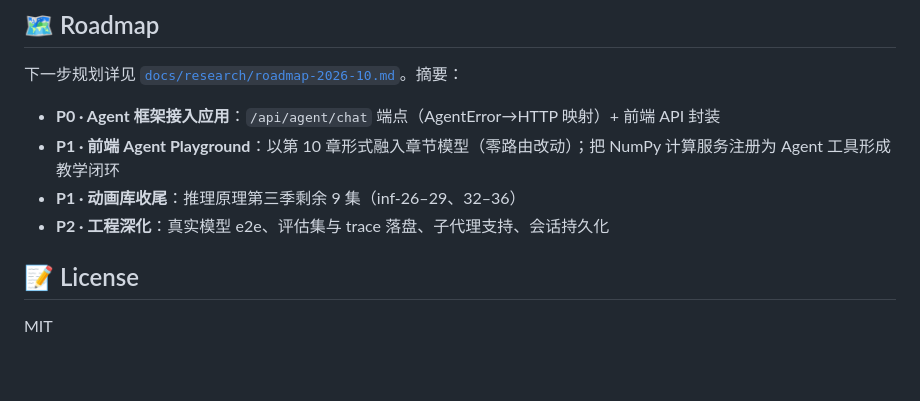
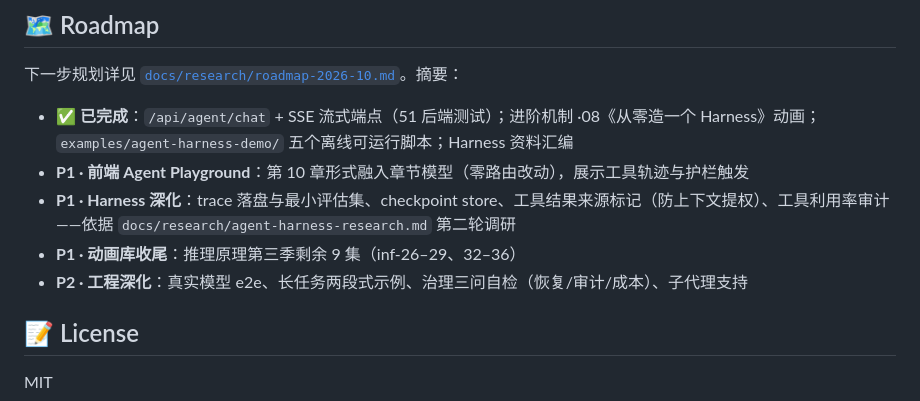
Before and after one commit to dreamsxin/AI-Insight, a Markdown page: README.md, the part around the change. Rendered like a GitHub page; blank space fills up the shorter version.

```diff
--- a/README.md
+++ b/README.md
@@ -190,10 +190,11 @@ AI-Insight/
 
 下一步规划详见 [`docs/research/roadmap-2026-10.md`](docs/research/roadmap-2026-10.md)。摘要：
 
-- **P0 · Agent 框架接入应用**：`/api/agent/chat` 端点（AgentError→HTTP 映射）+ 前端 API 封装
-- **P1 · 前端 Agent Playground**：以第 10 章形式融入章节模型（零路由改动）；把 NumPy 计算服务注册为 Agent 工具形成教学闭环
+- **✅ 已完成**：`/api/agent/chat` + SSE 流式端点（51 后端测试）；进阶机制 ·08《从零造一个 Harness》动画；`examples/agent-harness-demo/` 五个离线可运行脚本；Harness 资料汇编
+- **P1 · 前端 Agent Playground**：第 10 章形式融入章节模型（零路由改动），展示工具轨迹与护栏触发
+- **P1 · Harness 深化**：trace 落盘与最小评估集、checkpoint store、工具结果来源标记（防上下文提权）、工具利用率审计——依据 `docs/research/agent-harness-research.md` 第二轮调研
 - **P1 · 动画库收尾**：推理原理第三季剩余 9 集（inf-26–29、32–36）
-- **P2 · 工程深化**：真实模型 e2e、评估集与 trace 落盘、子代理支持、会话持久化
+- **P2 · 工程深化**：真实模型 e2e、长任务两段式示例、治理三问自检（恢复/审计/成本）、子代理支持
 
 ## 📝 License
 
```
Also changed, not shown: docs/research/agent-harness-research.md (+52 -0 lines), docs/research/roadmap-2026-10.md (+60 -54 lines).
